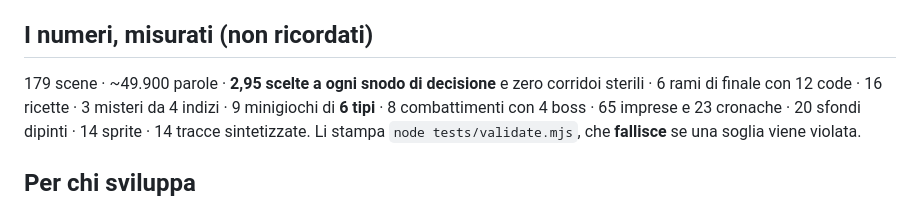
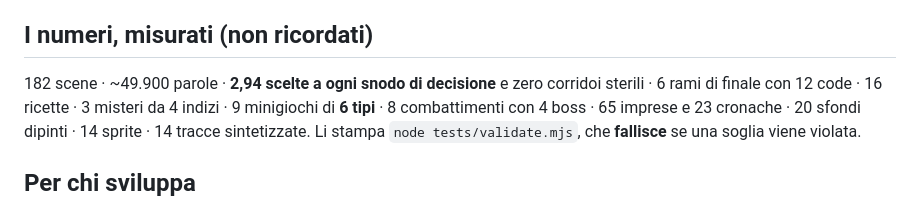
Before and after one commit to Galiv04/pandataria, a Markdown page: README.md, the part around the change. GitHub-like rendering.

Commit message:
Numeri allineati: descrizione della repo e README dicono quello che il gioco è
I conteggi erano rimasti indietro rispetto alle scene aggiunte. Rimisurati col
validatore e riportati in tutti i posti in cui compaiono — descrizione della repo,
README e sezione dei numeri — perché un numero sbagliato in vetrina è una piccola
bugia che nessuno va a verificare.

Co-Authored-By: Claude Fable 5 <noreply@anthropic.com>

```diff
--- a/README.md
+++ b/README.md
@@ -80,7 +80,7 @@ persone vive di Ventotene, nel gioco, sono dalla vostra parte.
 
 ## I numeri, misurati (non ricordati)
 
-179 scene · ~49.900 parole · **2,95 scelte a ogni snodo di decisione** e zero corridoi sterili ·
+182 scene · ~49.900 parole · **2,94 scelte a ogni snodo di decisione** e zero corridoi sterili ·
 6 rami di finale con 12 code · 16 ricette · 3 misteri da 4 indizi · 9 minigiochi di **6 tipi** ·
 8 combattimenti con 4 boss · 65 imprese e 23 cronache · 20 sfondi dipinti · 14 sprite · 14 tracce
 sintetizzate. Li stampa `node tests/validate.mjs`, che **fallisce** se una soglia viene violata.
```
